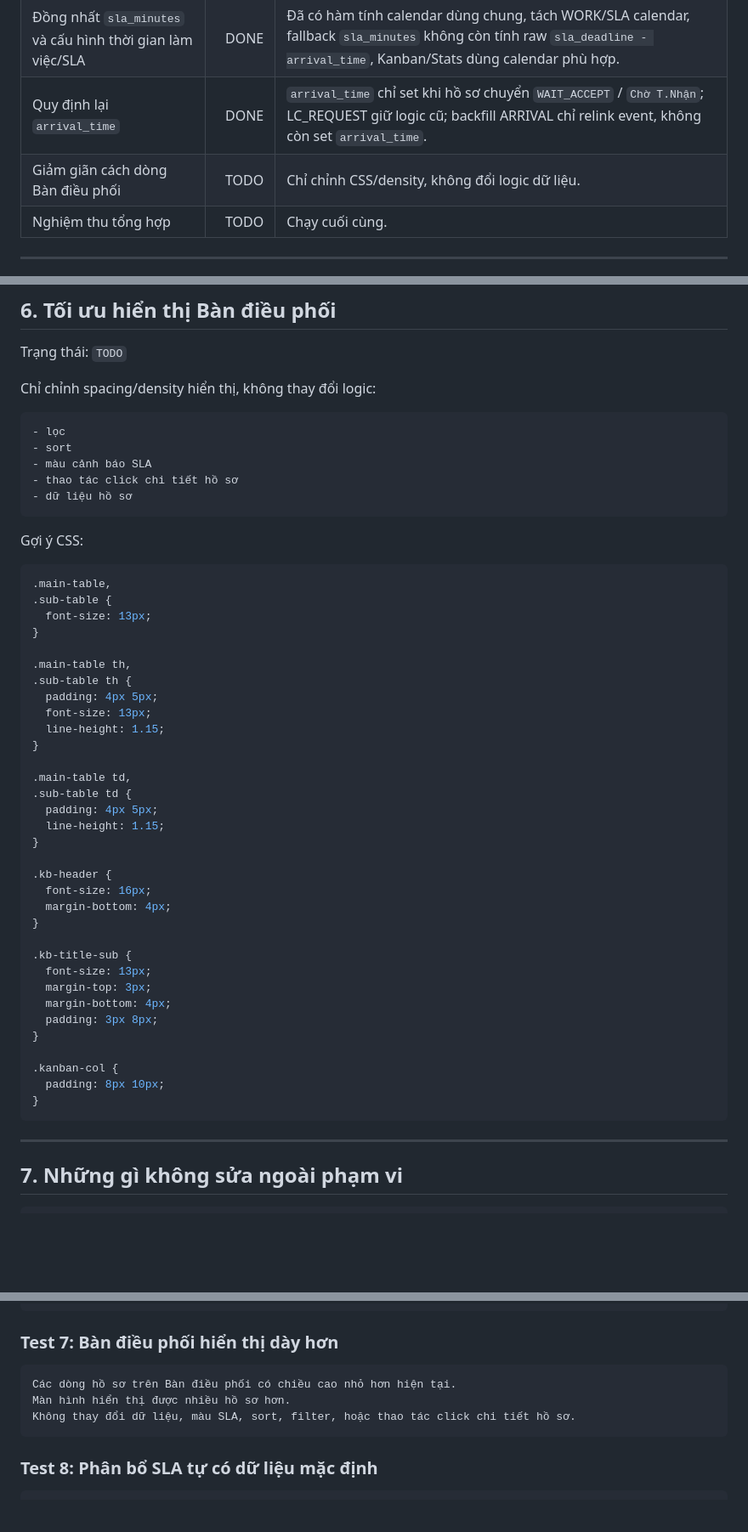
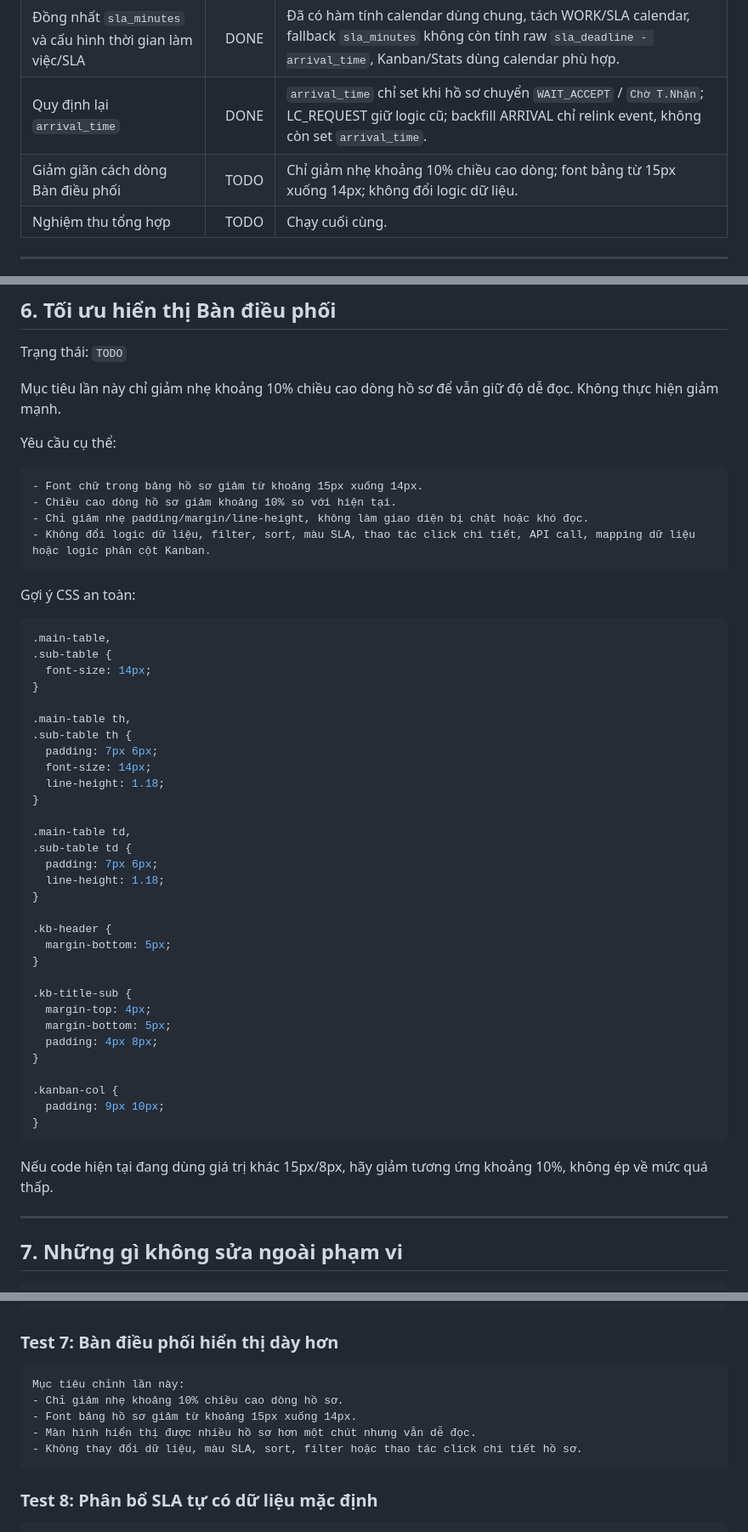
Before and after one commit to lhhiep161/smartvcoms, a Markdown page: docs/SMARTVCOMS_CHANGE_REQUESTS.md, 3 parts joined by grey strips. Shown at 85% size. GitHub-like rendering; blank space fills up the shorter version.

Commit message:
docs: adjust kanban density target to 10 percent

````diff
--- a/docs/SMARTVCOMS_CHANGE_REQUESTS.md
+++ b/docs/SMARTVCOMS_CHANGE_REQUESTS.md
@@ -17,7 +17,7 @@ Tài liệu này tổng hợp các nội dung cần chỉnh sửa đã chốt v
 | Chuẩn hóa ID_CB/Tên CB | DONE | Đã chuẩn hóa logic nội bộ dùng ID_CB, bỏ cộng trùng ID_CB + Tên cán bộ, assignment trả ID_CB, manual override lưu ID_CB, Kanban tách `cb_id` và tên hiển thị. |
 | Đồng nhất `sla_minutes` và cấu hình thời gian làm việc/SLA | DONE | Đã có hàm tính calendar dùng chung, tách WORK/SLA calendar, fallback `sla_minutes` không còn tính raw `sla_deadline - arrival_time`, Kanban/Stats dùng calendar phù hợp. |
 | Quy định lại `arrival_time` | DONE | `arrival_time` chỉ set khi hồ sơ chuyển `WAIT_ACCEPT` / `Chờ T.Nhận`; LC_REQUEST giữ logic cũ; backfill ARRIVAL chỉ relink event, không còn set `arrival_time`. |
-| Giảm giãn cách dòng Bàn điều phối | TODO | Chỉ chỉnh CSS/density, không đổi logic dữ liệu. |
+| Giảm giãn cách dòng Bàn điều phối | TODO | Chỉ giảm nhẹ khoảng 10% chiều cao dòng; font bảng từ 15px xuống 14px; không đổi logic dữ liệu. |
 | Nghiệm thu tổng hợp | TODO | Chạy cuối cùng. |
 
 ---
@@ -308,53 +308,54 @@ Lưu ý restart:
 
 Trạng thái: `TODO`
 
-Chỉ chỉnh spacing/density hiển thị, không thay đổi logic:
+Mục tiêu lần này chỉ giảm nhẹ khoảng 10% chiều cao dòng hồ sơ để vẫn giữ độ dễ đọc. Không thực hiện giảm mạnh.
+
+Yêu cầu cụ thể:
 
 ```text
-- lọc
-- sort
-- màu cảnh báo SLA
-- thao tác click chi tiết hồ sơ
-- dữ liệu hồ sơ
+- Font chữ trong bảng hồ sơ giảm từ khoảng 15px xuống 14px.
+- Chiều cao dòng hồ sơ giảm khoảng 10% so với hiện tại.
+- Chỉ giảm nhẹ padding/margin/line-height, không làm giao diện bị chật hoặc khó đọc.
+- Không đổi logic dữ liệu, filter, sort, màu SLA, thao tác click chi tiết, API call, mapping dữ liệu hoặc logic phân cột Kanban.
 ```
 
-Gợi ý CSS:
+Gợi ý CSS an toàn:
 
 ```css
 .main-table,
 .sub-table {
-  font-size: 13px;
+  font-size: 14px;
 }
 
 .main-table th,
 .sub-table th {
-  padding: 4px 5px;
-  font-size: 13px;
-  line-height: 1.15;
+  padding: 7px 6px;
+  font-size: 14px;
+  line-height: 1.18;
 }
 
 .main-table td,
 .sub-table td {
-  padding: 4px 5px;
-  line-height: 1.15;
+  padding: 7px 6px;
+  line-height: 1.18;
 }
 
 .kb-header {
-  font-size: 16px;
-  margin-bottom: 4px;
+  margin-bottom: 5px;
 }
 
 .kb-title-sub {
-  font-size: 13px;
-  margin-top: 3px;
-  margin-bottom: 4px;
-  padding: 3px 8px;
+  margin-top: 4px;
+  margin-bottom: 5px;
+  padding: 4px 8px;
 }
 
 .kanban-col {
-  padding: 8px 10px;
+  padding: 9px 10px;
 }
 ```
+
+Nếu code hiện tại đang dùng giá trị khác 15px/8px, hãy giảm tương ứng khoảng 10%, không ép về mức quá thấp.
 
 ---
 
@@ -446,9 +447,11 @@ Tab Rule Engine / Bảng Assignment:
 ### Test 7: Bàn điều phối hiển thị dày hơn
 
 ```text
-Các dòng hồ sơ trên Bàn điều phối có chiều cao nhỏ hơn hiện tại.
-Màn hình hiển thị được nhiều hồ sơ hơn.
-Không thay đổi dữ liệu, màu SLA, sort, filter, hoặc thao tác click chi tiết hồ sơ.
+Mục tiêu chỉnh lần này:
+- Chỉ giảm nhẹ khoảng 10% chiều cao dòng hồ sơ.
+- Font bảng hồ sơ giảm từ khoảng 15px xuống 14px.
+- Màn hình hiển thị được nhiều hồ sơ hơn một chút nhưng vẫn dễ đọc.
+- Không thay đổi dữ liệu, màu SLA, sort, filter hoặc thao tác click chi tiết hồ sơ.
 ```
 
 ### Test 8: Phân bổ SLA tự có dữ liệu mặc định
````
Also changed, not shown: other parts of docs/SMARTVCOMS_CHANGE_REQUESTS.md (+1 -1 lines).
